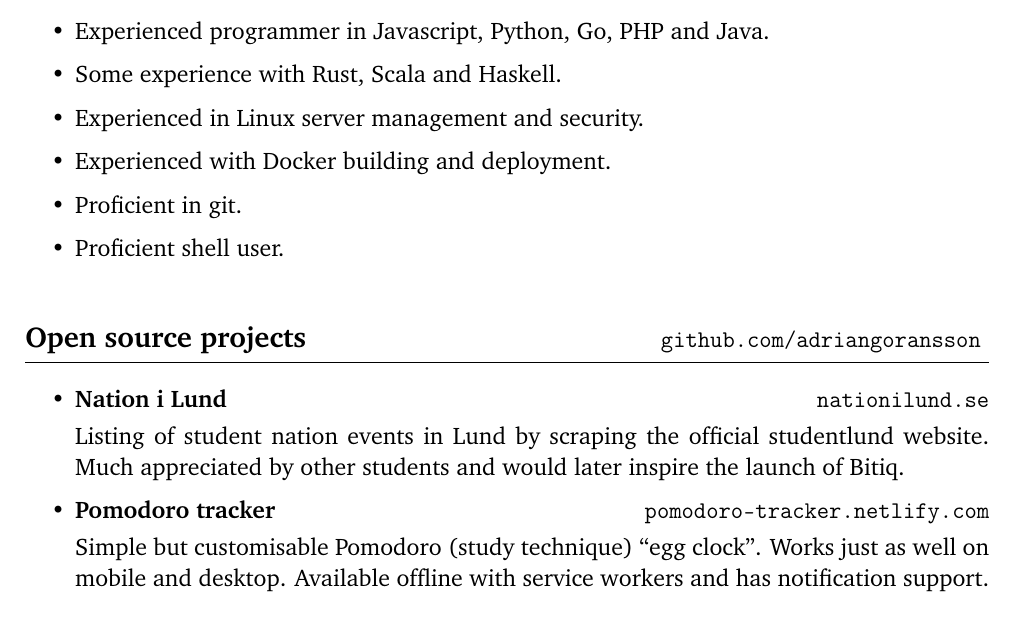
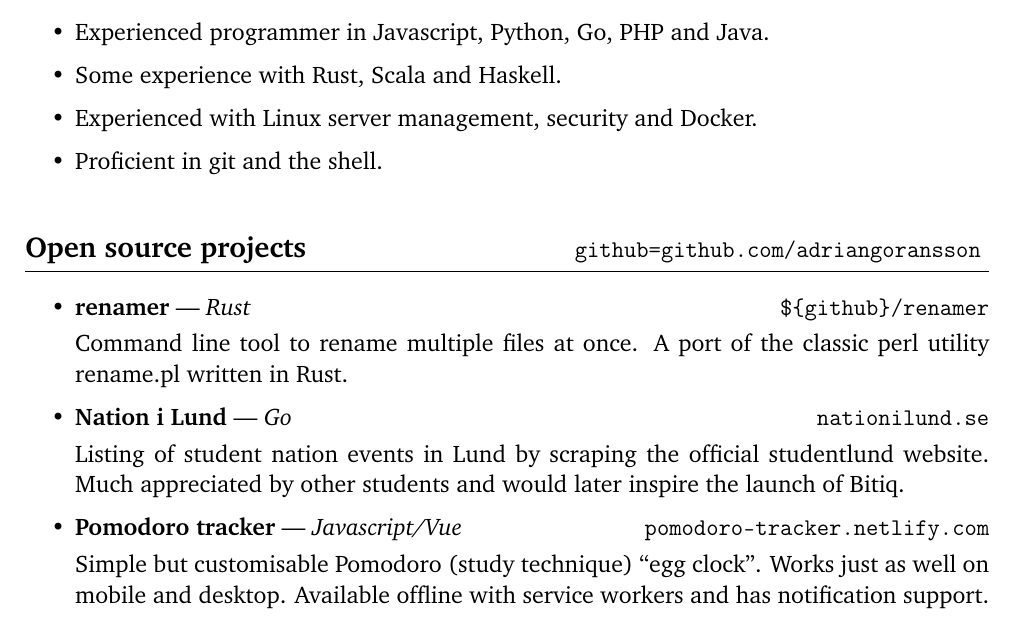
Before and after one commit to adriangoransson/adriangoransson.github.io, a LaTeX CV (adrian_goransson_cv.tex): part of page 2 of 2, cut so that both start at the same text. Compiled offline with pdfLaTeX.

Commit message:
Update cv, add renamer

```diff
--- a/adrian_goransson_cv.tex
+++ b/adrian_goransson_cv.tex
@@ -125,23 +125,26 @@
     \begin{itemize}
         \item Experienced programmer in Javascript, Python, Go, PHP and Java.
         \item Some experience with Rust, Scala and Haskell.
-        \item Experienced in Linux server management and security.
-        \item Experienced with Docker building and deployment.
-        \item Proficient in git.
-        \item Proficient shell user.
+        \item Experienced with Linux server management, security and Docker.
+        \item Proficient in git and the shell.
     \end{itemize}
 
 \pdfbookmark{Open source projects}{Open source projects}
-\section*{Open source projects \hfill {\large \shorturl{github.com/adriangoransson}} \medskip \hrule}
+\section*{Open source projects \hfill {\large \shorturl{github=github.com/adriangoransson}} \medskip \hrule}
 
     \begin{itemize}
         \item
-        \href{https://nationilund.se}{\textbf{Nation i Lund}}\hfill \shorturl{nationilund.se}
+        \href{https://github.com/adriangoransson/renamer}{\textbf{renamer} --- \textit{Rust}}\hfill \shorturl{\$\{github\}/renamer}
+
+        Command line tool to rename multiple files at once. A port of the classic perl utility rename.pl written in Rust.
+
+        \item
+        \href{https://nationilund.se}{\textbf{Nation i Lund} --- \textit{Go}}\hfill \shorturl{nationilund.se}
 
         Listing of student nation events in Lund by scraping the official studentlund website.
         Much appreciated by other students and would later inspire the launch of Bitiq.
 
-        \item \href{https://pomodoro-tracker.netlify.com}{\textbf{Pomodoro tracker}} \hfill \shorturl{pomodoro-tracker.netlify.com}
+        \item \href{https://pomodoro-tracker.netlify.com}{\textbf{Pomodoro tracker} --- \textit{Javascript/Vue}} \hfill \shorturl{pomodoro-tracker.netlify.com}
 
         Simple but customisable Pomodoro (study technique) ``egg clock''. Works just as well on mobile and desktop. Available offline with service workers and has notification support.
     \end{itemize}
```
